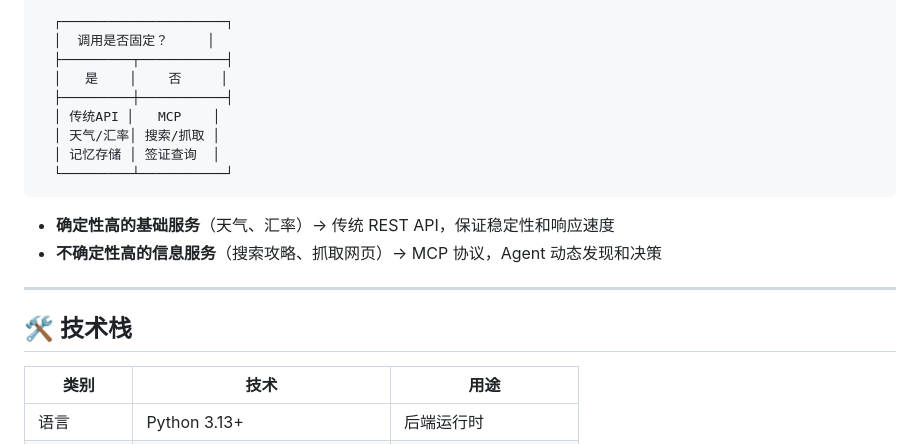
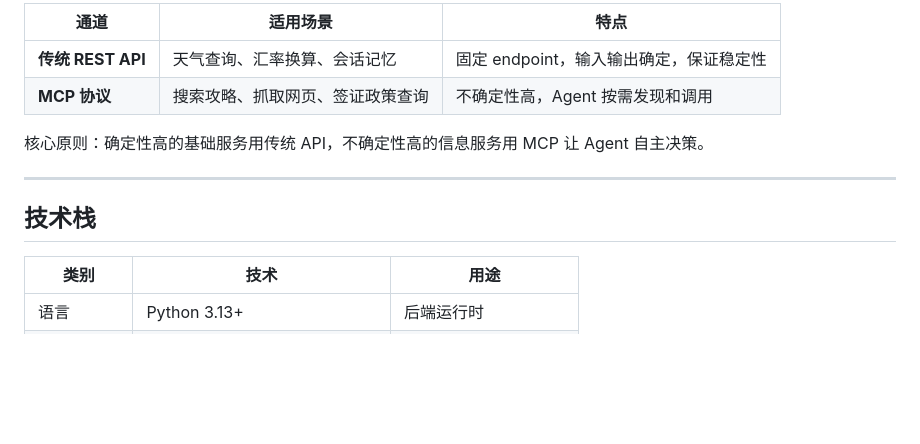
Before and after one commit to N-DR-B/travel-mind, a Markdown page: README.md, the part around one of its changes. Drawn GitHub-style; blank space fills up the shorter version.

````diff
--- a/README.md
+++ b/README.md
@@ -110,21 +87,14 @@
 
-  ┌─────────────────────┐
-  │  调用是否固定？     │
-  ├─────────┬───────────┤
-  │   是    │    否     │
-  ├─────────┼───────────┤
-  │ 传统API │   MCP    │
-  │ 天气/汇率│ 搜索/抓取 │
-  │ 记忆存储 │ 签证查询  │
-  └─────────┴───────────┘
-```
+| 通道 | 适用场景 | 特点 |
+|------|---------|------|
+| **传统 REST API** | 天气查询、汇率换算、会话记忆 | 固定 endpoint，输入输出确定，保证稳定性 |
+| **MCP 协议** | 搜索攻略、抓取网页、签证政策查询 | 不确定性高，Agent 按需发现和调用 |
 
-- **确定性高的基础服务**（天气、汇率）→ 传统 REST API，保证稳定性和响应速度
-- **不确定性高的信息服务**（搜索攻略、抓取网页）→ MCP 协议，Agent 动态发现和决策
+核心原则：确定性高的基础服务用传统 API，不确定性高的信息服务用 MCP 让 Agent 自主决策。
 
 ---
 
-## 🛠 技术栈
+## 技术栈
 
 | 类别 | 技术 | 用途 |
 |------|------|------|
````
Also changed, not shown: other parts of README.md (+59 -83 lines).
